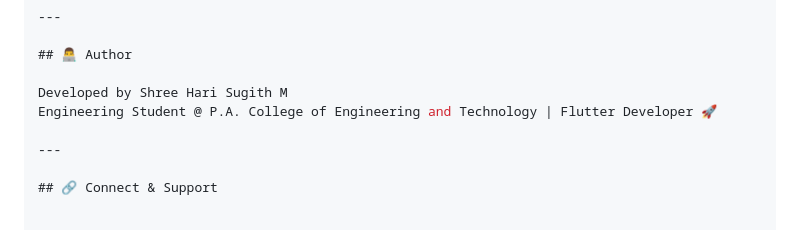
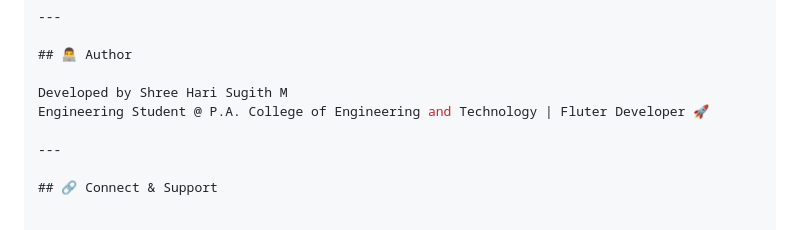
Before and after one commit to sugith01/FINTAP, a Markdown page: README.md, the part around the change. GitHub-like rendering.

```diff
--- a/README.md
+++ b/README.md
@@ -97,7 +97,7 @@ flutter run
 ## 👨‍💻 Author
 
 Developed by Shree Hari Sugith M
-Engineering Student @ P.A. College of Engineering and Technology | Flutter Developer 🚀
+Engineering Student @ P.A. College of Engineering and Technology | Fluter Developer 🚀
 
 ---
 
```
